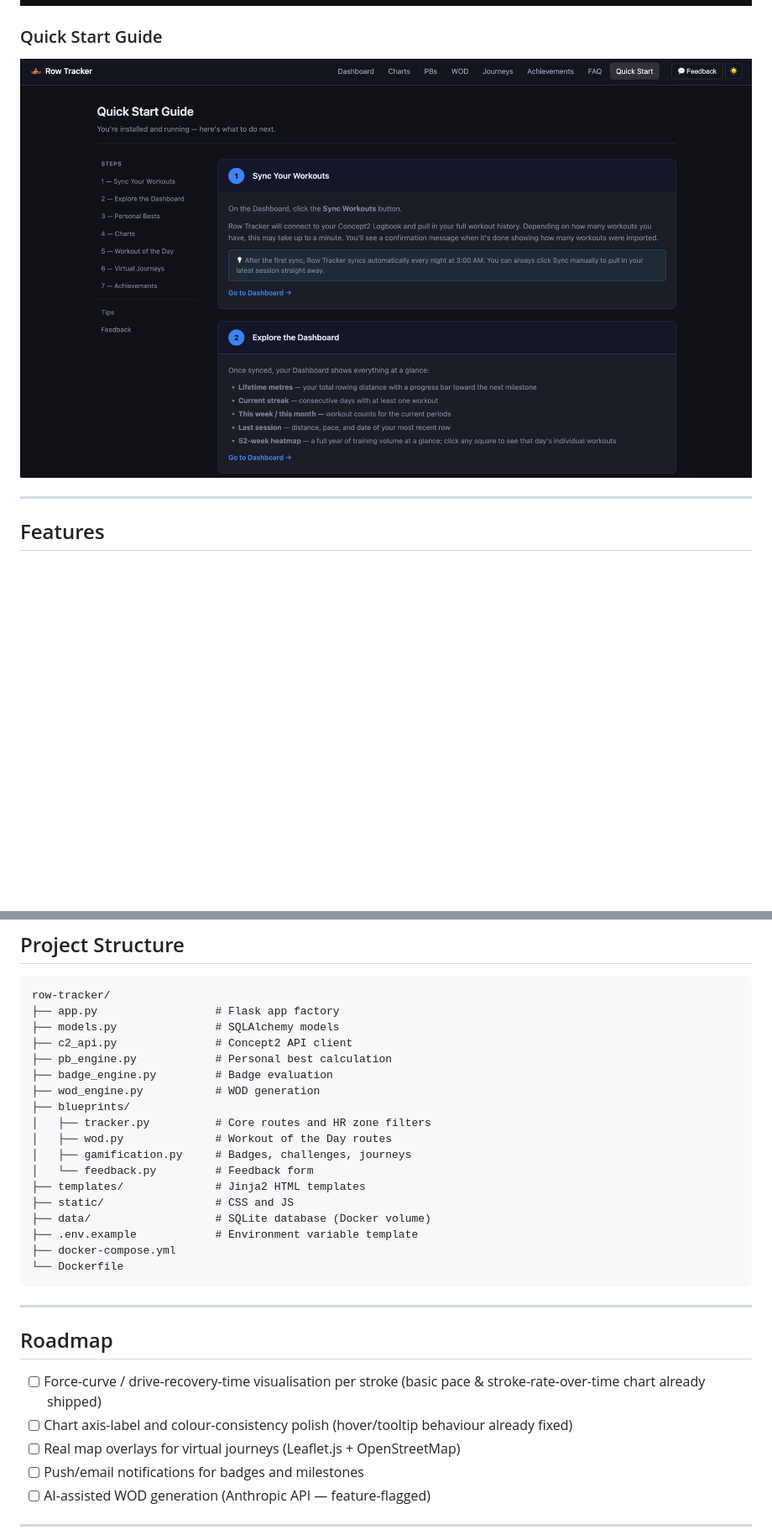
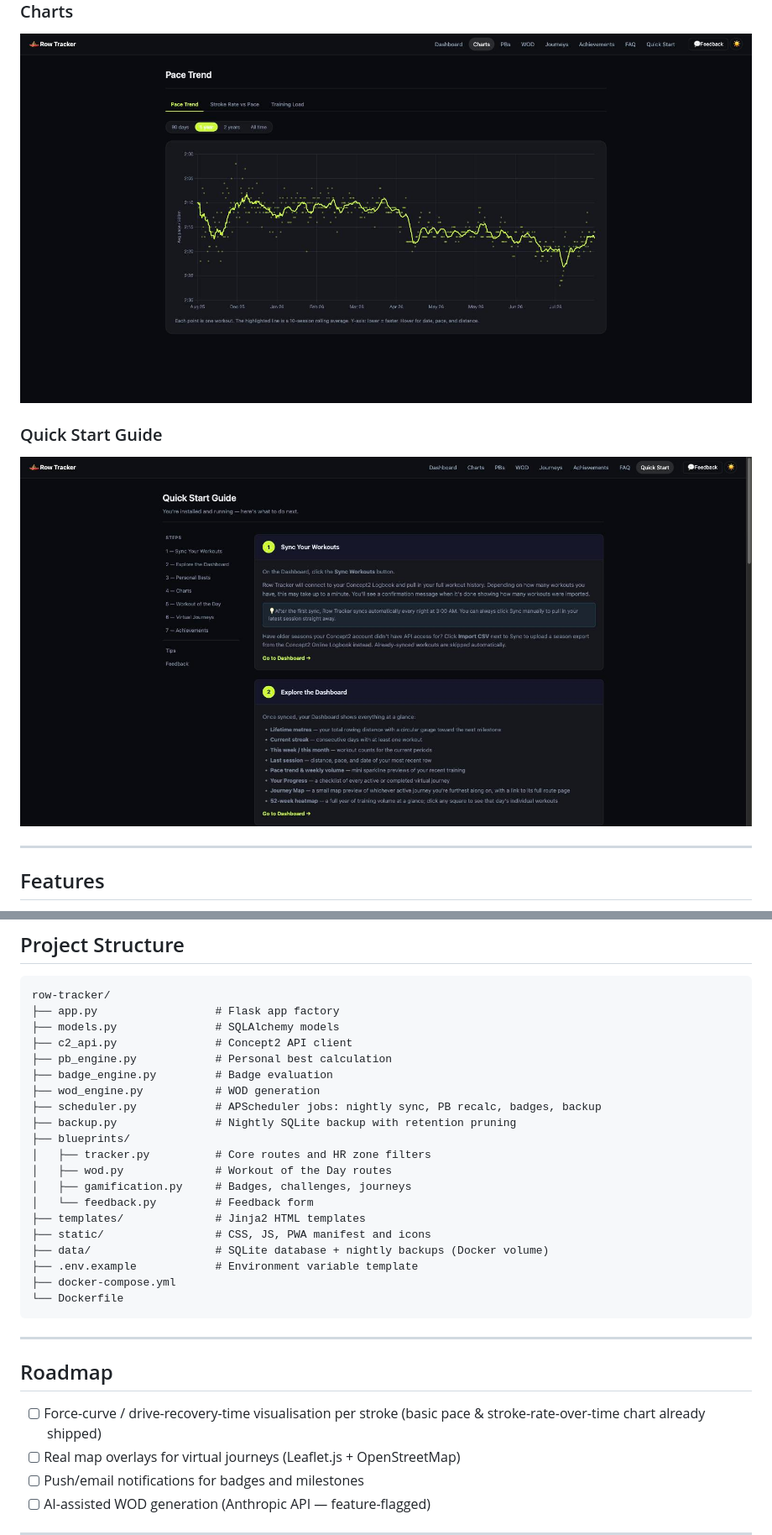
Before and after one commit to dsubtle1/row-tracker, a Markdown page: README.md, 2 parts joined by grey strips. Shown: that part at 84% size. GitHub-like rendering; pictures changed too: docs/screenshots/Charts.jpeg (added), docs/screenshots/Quick_Start.jpeg, docs/screenshots/Virtual_Journeys.jpeg; blank space fills up the shorter version.

```diff
--- a/README.md
+++ b/README.md
@@ -16,6 +16,9 @@ Built with Flask, SQLite, and Docker. Runs on a home server at a single port wit
 
 ### Virtual Journeys
 ![Virtual Journeys](docs/screenshots/Virtual_Journeys.jpeg)
+
+### Charts
+![Charts](docs/screenshots/Charts.jpeg)
 
 ### Quick Start Guide
 ![Quick Start](docs/screenshots/Quick_Start.jpeg)
@@ -160,14 +163,16 @@ row-tracker/
 ├── pb_engine.py            # Personal best calculation
 ├── badge_engine.py         # Badge evaluation
 ├── wod_engine.py           # WOD generation
+├── scheduler.py            # APScheduler jobs: nightly sync, PB recalc, badges, backup
+├── backup.py               # Nightly SQLite backup with retention pruning
 ├── blueprints/
 │   ├── tracker.py          # Core routes and HR zone filters
 │   ├── wod.py              # Workout of the Day routes
 │   ├── gamification.py     # Badges, challenges, journeys
 │   └── feedback.py         # Feedback form
 ├── templates/              # Jinja2 HTML templates
-├── static/                 # CSS and JS
-├── data/                   # SQLite database (Docker volume)
+├── static/                 # CSS, JS, PWA manifest and icons
+├── data/                   # SQLite database + nightly backups (Docker volume)
 ├── .env.example            # Environment variable template
 ├── docker-compose.yml
 └── Dockerfile
@@ -178,7 +183,6 @@ row-tracker/
 ## Roadmap
 
 - [ ] Force-curve / drive-recovery-time visualisation per stroke (basic pace & stroke-rate-over-time chart already shipped)
-- [ ] Chart axis-label and colour-consistency polish (hover/tooltip behaviour already fixed)
 - [ ] Real map overlays for virtual journeys (Leaflet.js + OpenStreetMap)
 - [ ] Push/email notifications for badges and milestones
 - [ ] AI-assisted WOD generation (Anthropic API — feature-flagged)
```
Also changed, not shown: FAQ.md (+5 -6 lines), docs/screenshots/Dashboard.jpeg, docs/screenshots/Workout_of_the_Day.jpeg, 2 other files.
